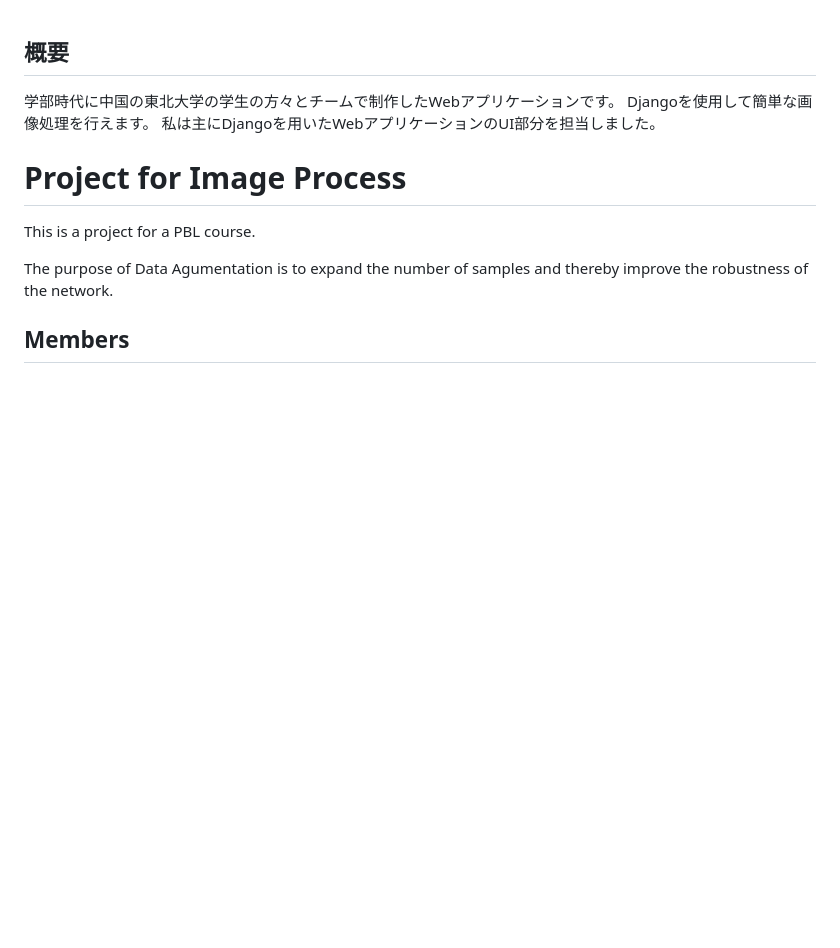
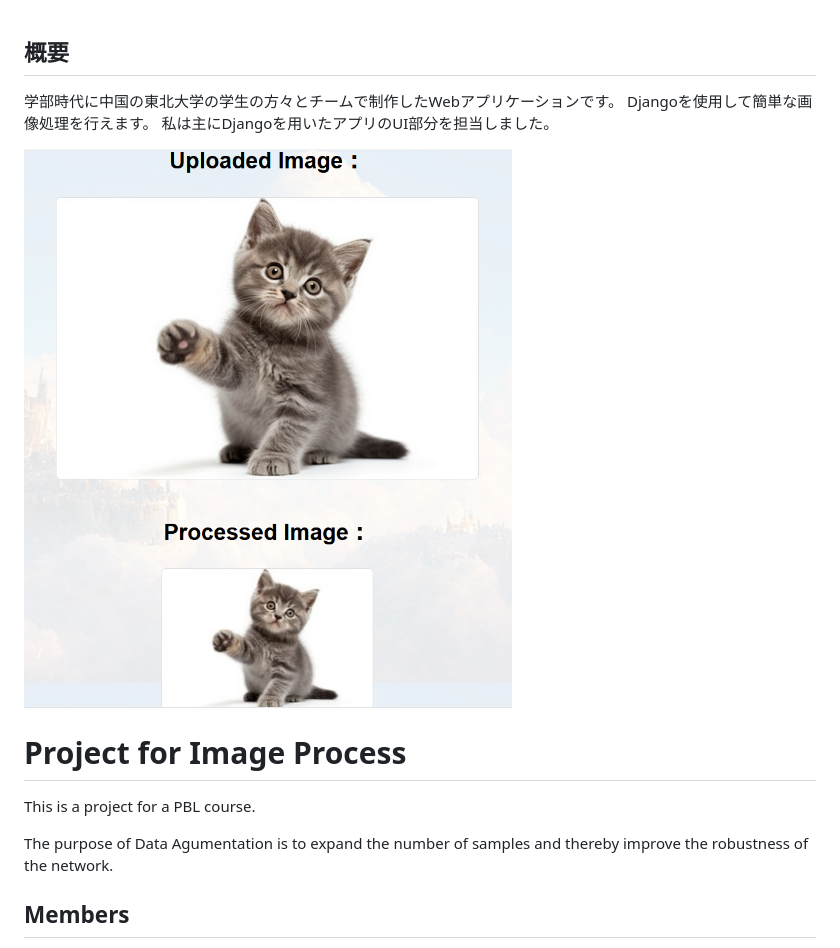
Before and after one commit to Yoshinofu/PBL_with_NEU, a Markdown page: team-1-main/Readme.md, the part around the change. GitHub-like rendering; pictures changed too: team-1-main/images/screenshot.png (added); blank space fills up the shorter version.

Commit message:
add screenshot

```diff
--- a/team-1-main/Readme.md
+++ b/team-1-main/Readme.md
@@ -1,7 +1,9 @@
 ## 概要
 学部時代に中国の東北大学の学生の方々とチームで制作したWebアプリケーションです。
 Djangoを使用して簡単な画像処理を行えます。
-私は主にDjangoを用いたWebアプリケーションのUI部分を担当しました。
+私は主にDjangoを用いたアプリのUI部分を担当しました。
+
+![スクリーンショット](images/screenshot.png)
 
 # Project for Image Process
 This is a project for a PBL course.
```
